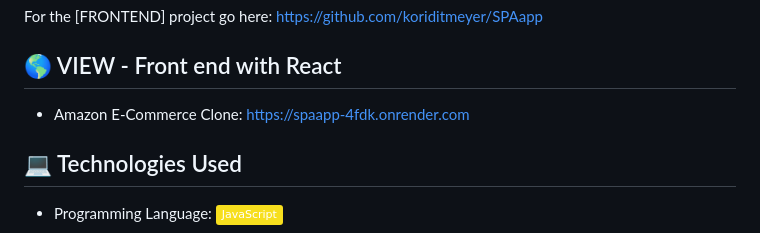
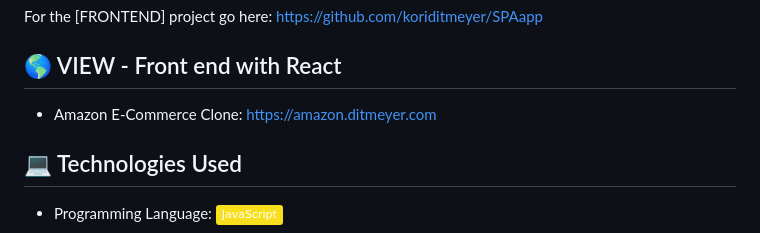
Before and after one commit to koriditmeyer/ecommerceBackendMVC, a Markdown page: README.md, the part around the change. GitHub-like rendering; badges without logos.

```diff
--- a/README.md
+++ b/README.md
@@ -7,7 +7,7 @@ For the [FRONTEND] project go here: https://github.com/koriditmeyer/SPAapp
 
 ## 🌎 VIEW - Front end with React
 
-- Amazon E-Commerce Clone: https://spaapp-4fdk.onrender.com
+- Amazon E-Commerce Clone: https://amazon.ditmeyer.com
 
 ## 💻 Technologies Used
 - Programming Language:
```
